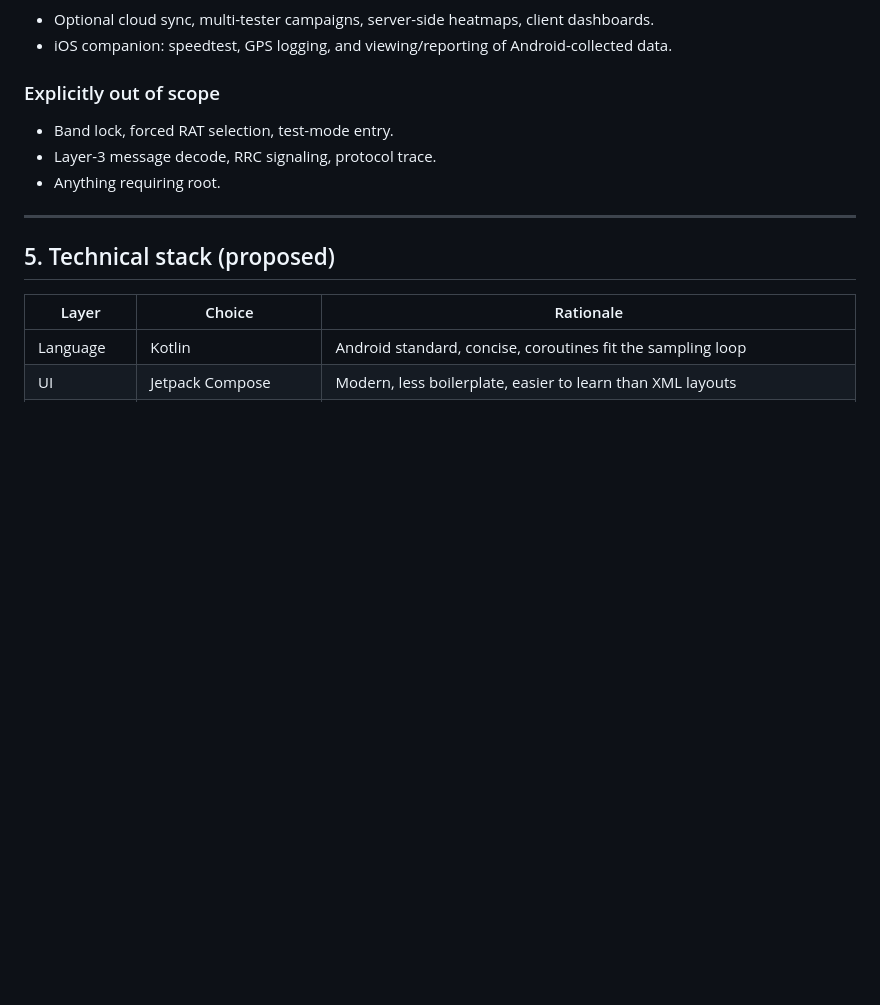
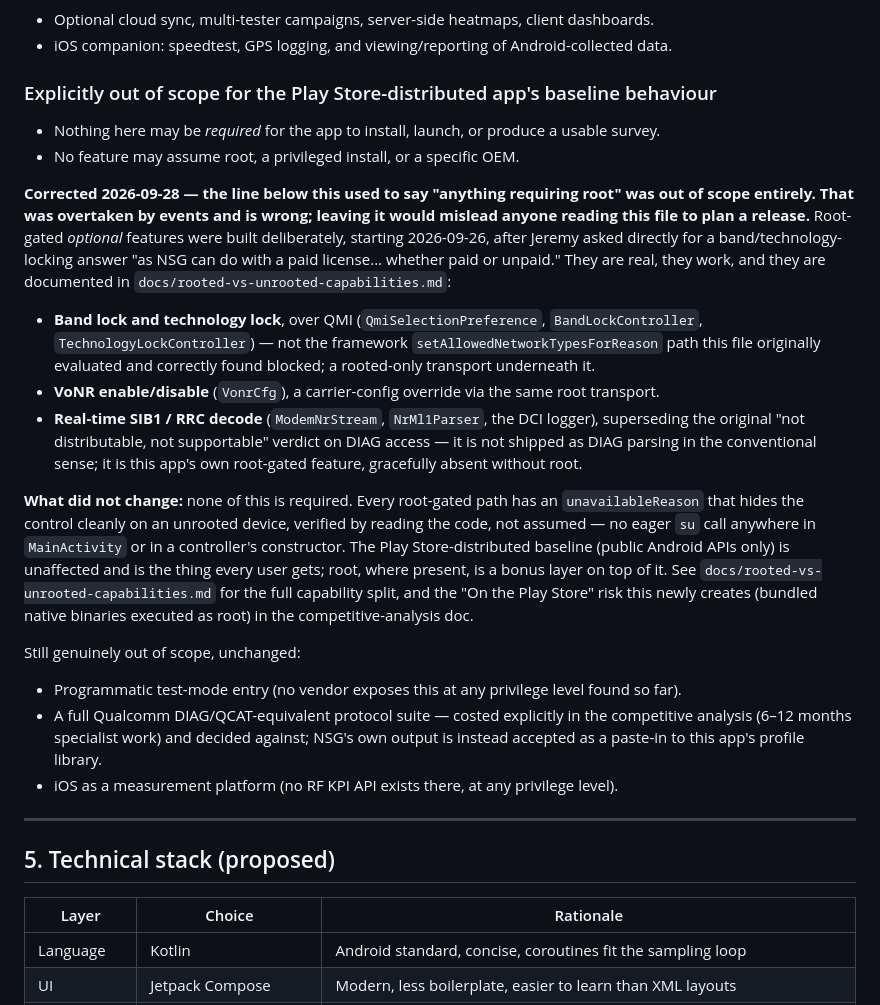
Before and after one commit to jerwilson11-commits/nhn-rf-survey, a Markdown page: docs/MASTER.md, the part around the change. GitHub-like rendering; blank space fills up the shorter version.

```diff
--- a/docs/MASTER.md
+++ b/docs/MASTER.md
@@ -118,11 +118,42 @@ real differentiator — DAS venues need both surveyed anyway.
 - Optional cloud sync, multi-tester campaigns, server-side heatmaps, client dashboards.
 - iOS companion: speedtest, GPS logging, and viewing/reporting of Android-collected data.
 
-### Explicitly out of scope
+### Explicitly out of scope for the Play Store-distributed app's baseline behaviour
 
-- Band lock, forced RAT selection, test-mode entry.
-- Layer-3 message decode, RRC signaling, protocol trace.
-- Anything requiring root.
+- Nothing here may be *required* for the app to install, launch, or produce a usable survey.
+- No feature may assume root, a privileged install, or a specific OEM.
+
+**Corrected 2026-09-28 — the line below this used to say "anything requiring root" was out of
+scope entirely. That was overtaken by events and is wrong; leaving it would mislead anyone reading
+this file to plan a release.** Root-gated *optional* features were built deliberately, starting
+2026-09-26, after Jeremy asked directly for a band/technology-locking answer "as NSG can do with a
+paid license... whether paid or unpaid." They are real, they work, and they are documented in
+`docs/rooted-vs-unrooted-capabilities.md`:
+
+- **Band lock and technology lock**, over QMI (`QmiSelectionPreference`, `BandLockController`,
+  `TechnologyLockController`) — not the framework `setAllowedNetworkTypesForReason` path this file
+  originally evaluated and correctly found blocked; a rooted-only transport underneath it.
+- **VoNR enable/disable** (`VonrCfg`), a carrier-config override via the same root transport.
+- **Real-time SIB1 / RRC decode** (`ModemNrStream`, `NrMl1Parser`, the DCI logger), superseding the
+  original "not distributable, not supportable" verdict on DIAG access — it is not shipped as DIAG
+  parsing in the conventional sense; it is this app's own root-gated feature, gracefully absent
+  without root.
+
+**What did not change:** none of this is required. Every root-gated path has an `unavailableReason`
+that hides the control cleanly on an unrooted device, verified by reading the code, not assumed —
+no eager `su` call anywhere in `MainActivity` or in a controller's constructor. The Play
+Store-distributed baseline (public Android APIs only) is unaffected and is the thing every user
+gets; root, where present, is a bonus layer on top of it. See `docs/rooted-vs-unrooted-capabilities.md`
+for the full capability split, and the "On the Play Store" risk this newly creates (bundled native
+binaries executed as root) in the competitive-analysis doc.
+
+Still genuinely out of scope, unchanged:
+
+- Programmatic test-mode entry (no vendor exposes this at any privilege level found so far).
+- A full Qualcomm DIAG/QCAT-equivalent protocol suite — costed explicitly in the competitive
+  analysis (6–12 months specialist work) and decided against; NSG's own output is instead accepted
+  as a paste-in to this app's profile library.
+- iOS as a measurement platform (no RF KPI API exists there, at any privilege level).
 
 ---
 
```
Also changed, not shown: docs/rooted-vs-unrooted-capabilities.md (added, +67 -0 lines).
